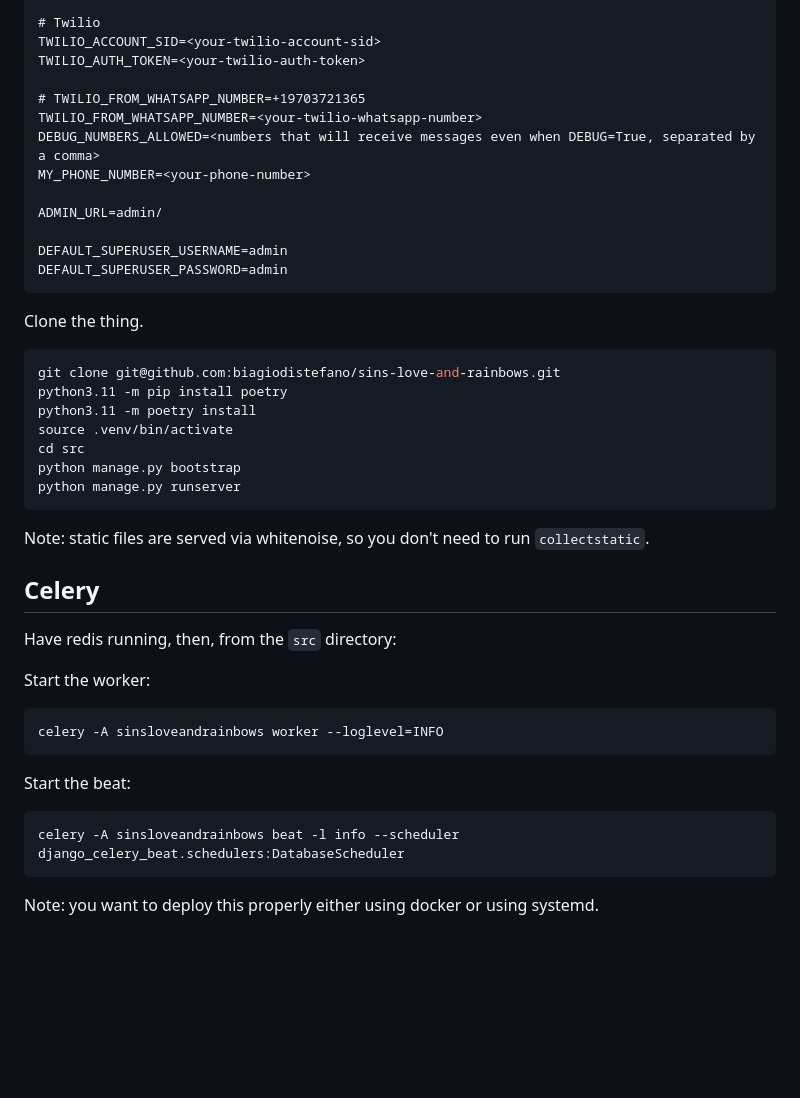
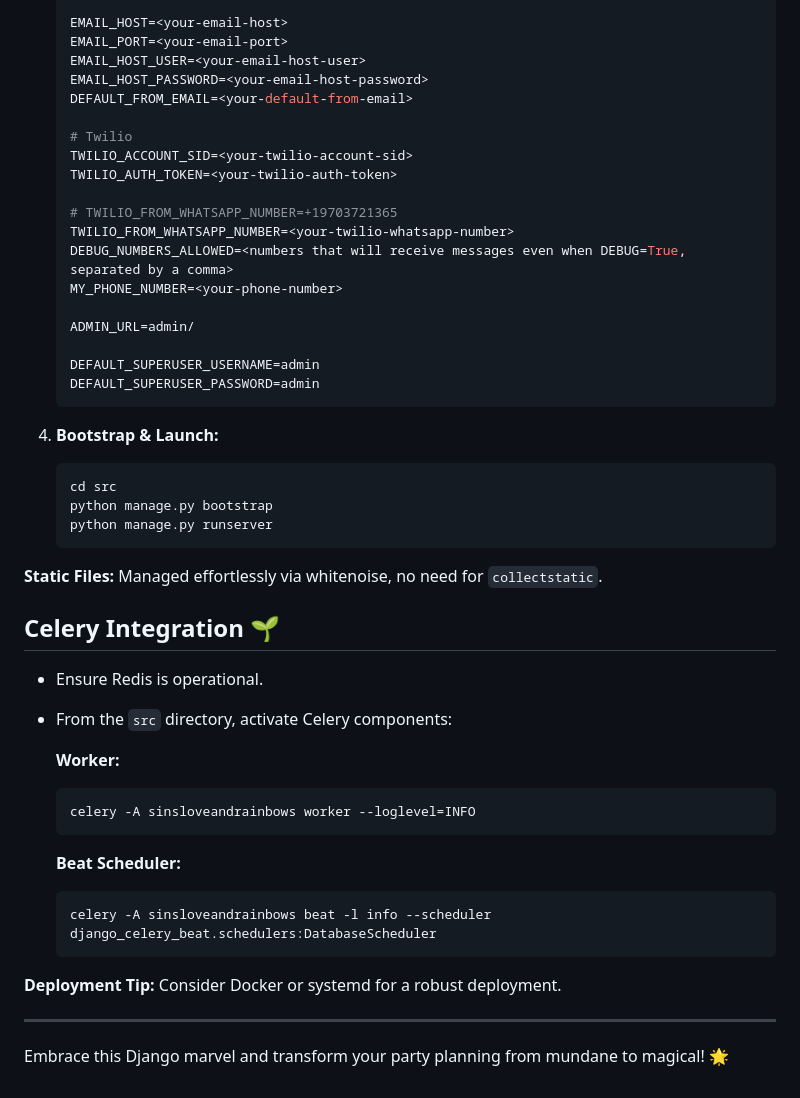
Before and after one commit to biagiodistefano/sins-love-and-rainbows, a Markdown page: README.md, the part around one of its changes. Drawn GitHub-style; blank space fills up the shorter version.

````diff
--- a/README.md
+++ b/README.md
@@ -63,46 +64,51 @@ DEFAULT_FROM_EMAIL=<your-default-from-email>
 
-# Twilio
-TWILIO_ACCOUNT_SID=<your-twilio-account-sid>
-TWILIO_AUTH_TOKEN=<your-twilio-auth-token>
+   EMAIL_HOST=<your-email-host>
+   EMAIL_PORT=<your-email-port>
+   EMAIL_HOST_USER=<your-email-host-user>
+   EMAIL_HOST_PASSWORD=<your-email-host-password>
+   DEFAULT_FROM_EMAIL=<your-default-from-email>
 
-# TWILIO_FROM_WHATSAPP_NUMBER=+19703721365
-TWILIO_FROM_WHATSAPP_NUMBER=<your-twilio-whatsapp-number>
-DEBUG_NUMBERS_ALLOWED=<numbers that will receive messages even when DEBUG=True, separated by a comma>
-MY_PHONE_NUMBER=<your-phone-number>
+   # Twilio
+   TWILIO_ACCOUNT_SID=<your-twilio-account-sid>
+   TWILIO_AUTH_TOKEN=<your-twilio-auth-token>
 
-ADMIN_URL=admin/
+   # TWILIO_FROM_WHATSAPP_NUMBER=+19703721365
+   TWILIO_FROM_WHATSAPP_NUMBER=<your-twilio-whatsapp-number>
+   DEBUG_NUMBERS_ALLOWED=<numbers that will receive messages even when DEBUG=True, separated by a comma>
+   MY_PHONE_NUMBER=<your-phone-number>
 
-DEFAULT_SUPERUSER_USERNAME=admin
-DEFAULT_SUPERUSER_PASSWORD=admin
-```
+   ADMIN_URL=admin/
 
-Clone the thing.
+   DEFAULT_SUPERUSER_USERNAME=admin
+   DEFAULT_SUPERUSER_PASSWORD=admin
+   ```
 
-```bash
-git clone git@github.com:biagiodistefano/sins-love-and-rainbows.git
-python3.11 -m pip install poetry
-python3.11 -m poetry install
-source .venv/bin/activate
-cd src
-python manage.py bootstrap
-python manage.py runserver
-```
+4. **Bootstrap & Launch:**
+   ```bash
+   cd src
+   python manage.py bootstrap
+   python manage.py runserver
+   ```
 
-Note: static files are served via whitenoise, so you don't need to run `collectstatic`.
+**Static Files:** Managed effortlessly via whitenoise, no need for `collectstatic`.
 
-## Celery
-Have redis running, then, from the `src` directory:
+## Celery Integration 🌱
 
-Start the worker:
+- Ensure Redis is operational.
+- From the `src` directory, activate Celery components:
 
-```bash
-celery -A sinsloveandrainbows worker --loglevel=INFO
-```
+  **Worker:**
+  ```bash
+  celery -A sinsloveandrainbows worker --loglevel=INFO
+  ```
 
-Start the beat:
+  **Beat Scheduler:**
+  ```bash
+  celery -A sinsloveandrainbows beat -l info --scheduler django_celery_beat.schedulers:DatabaseScheduler
+  ```
 
-```bash
-celery -A sinsloveandrainbows beat -l info --scheduler django_celery_beat.schedulers:DatabaseScheduler
-```
+**Deployment Tip:** Consider Docker or systemd for a robust deployment.
 
-Note: you want to deploy this properly either using docker or using systemd.
+---
+
+Embrace this Django marvel and transform your party planning from mundane to magical! 🌟
````
Also changed, not shown: other parts of README.md (+43 -42 lines).
